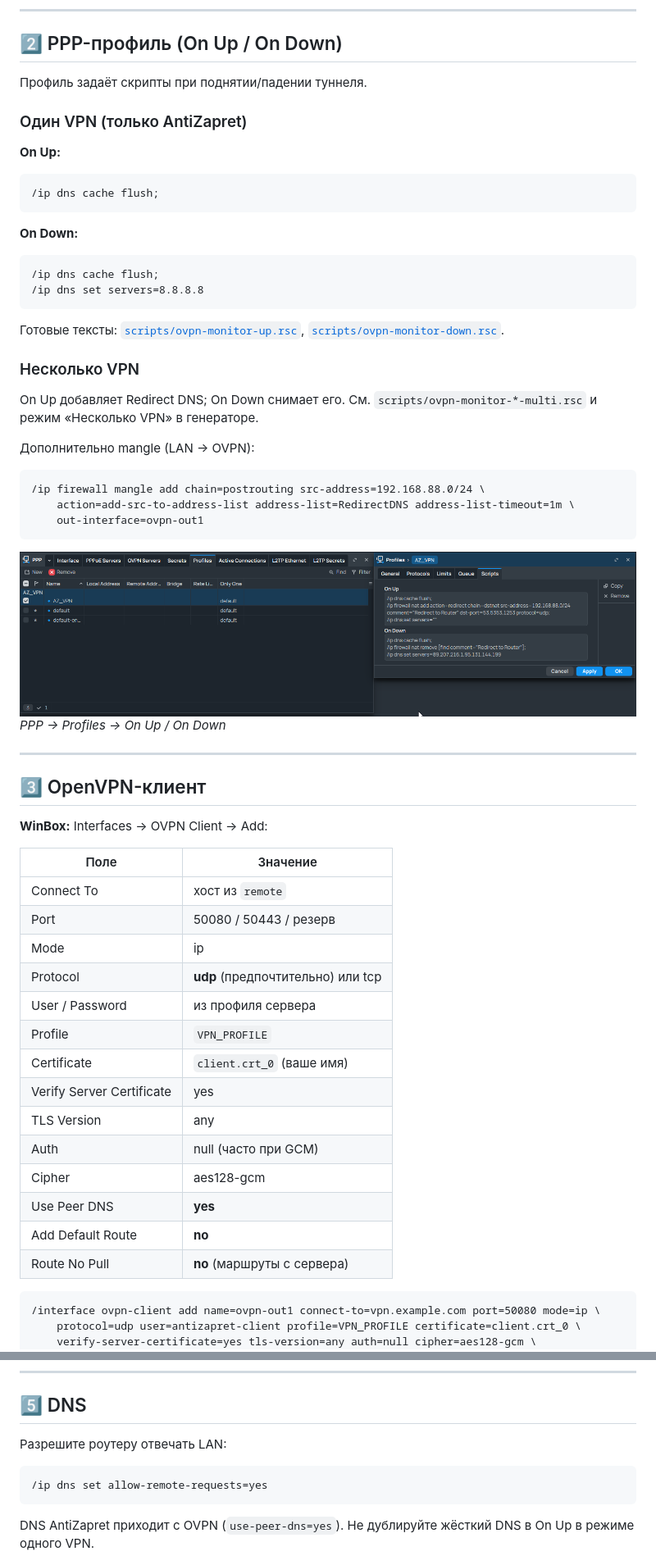
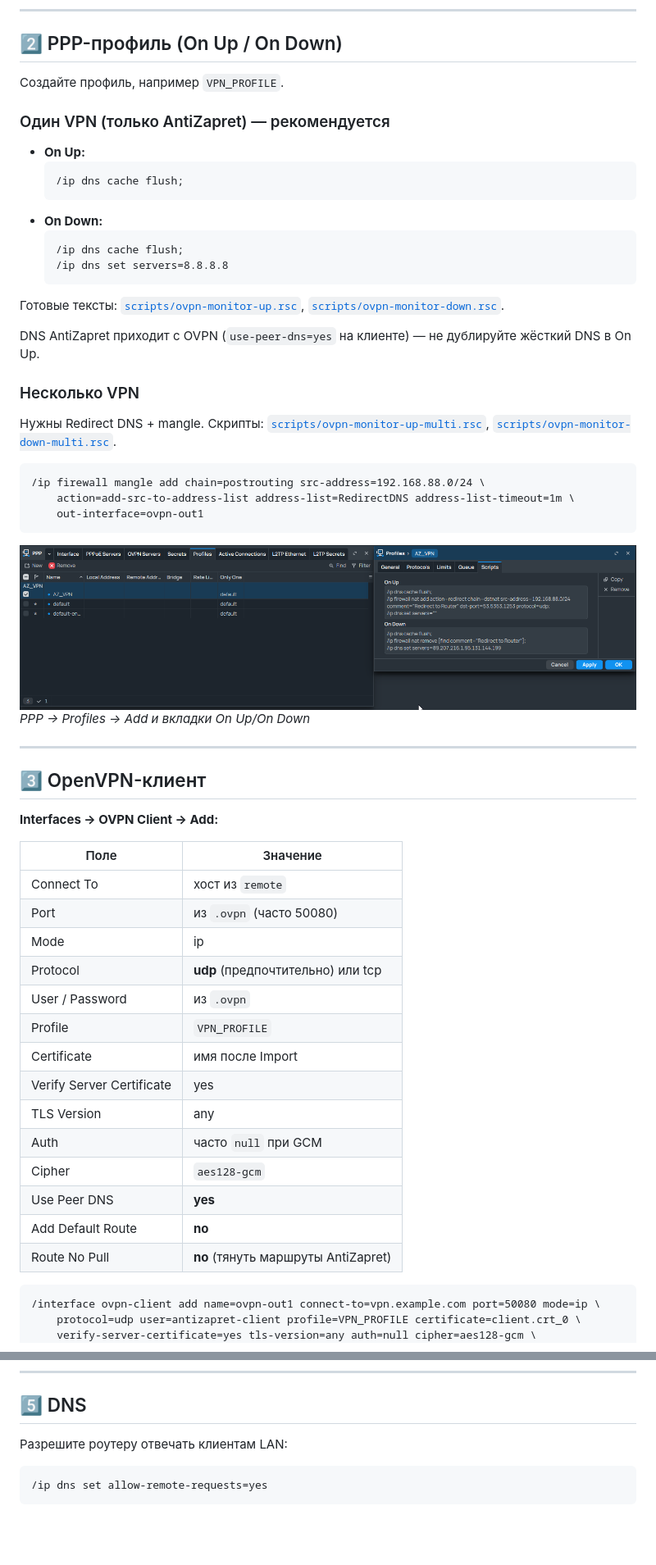
Before and after one commit to Kirito0098/AntiZapret-OpenVPN-Mikrotik, a Markdown page: README.md, 2 parts joined by grey strips. Shown at 82% size. Drawn GitHub-style; blank space fills up the shorter version.

````diff
--- a/README.md
+++ b/README.md
@@ -85,30 +87,27 @@
 
 ## 2️⃣ PPP-профиль (On Up / On Down)
 
-Профиль задаёт скрипты при поднятии/падении туннеля.
+Создайте профиль, например `VPN_PROFILE`.
 
-### Один VPN (только AntiZapret)
+### Один VPN (только AntiZapret) — рекомендуется
 
-**On Up:**
-
-```
-/ip dns cache flush;
-```
-
-**On Down:**
-
-```
-/ip dns cache flush;
-/ip dns set servers=8.8.8.8
-```
+- **On Up:**
+  ```
+  /ip dns cache flush;
+  ```
+- **On Down:**
+  ```
+  /ip dns cache flush;
+  /ip dns set servers=8.8.8.8
+  ```
 
 Готовые тексты: [`scripts/ovpn-monitor-up.rsc`](scripts/ovpn-monitor-up.rsc), [`scripts/ovpn-monitor-down.rsc`](scripts/ovpn-monitor-down.rsc).
 
+DNS AntiZapret приходит с OVPN (`use-peer-dns=yes` на клиенте) — не дублируйте жёсткий DNS в On Up.
+
 ### Несколько VPN
 
-On Up добавляет Redirect DNS; On Down снимает его. См. `scripts/ovpn-monitor-*-multi.rsc` и режим «Несколько VPN» в генераторе.
-
-Дополнительно mangle (LAN → OVPN):
+Нужны Redirect DNS + mangle. Скрипты: [`scripts/ovpn-monitor-up-multi.rsc`](scripts/ovpn-monitor-up-multi.rsc), [`scripts/ovpn-monitor-down-multi.rsc`](scripts/ovpn-monitor-down-multi.rsc).
 
 ```mikrotik
 /ip firewall mangle add chain=postrouting src-address=192.168.88.0/24 \
@@ -117,30 +116,30 @@ On Up добавляет Redirect DNS; On Down снимает его. См. `scr
 ```
 
 ![PPP Profiles и On Up/On Down](screenshot/WinBox_NlGBITlPFB.png)
-*PPP → Profiles → On Up / On Down*
+*PPP → Profiles → Add и вкладки On Up/On Down*
 
 ---
 
 ## 3️⃣ OpenVPN-клиент
 
-**WinBox:** Interfaces → OVPN Client → Add:
+**Interfaces → OVPN Client → Add:**
 
 | Поле | Значение |
 |------|----------|
 | Connect To | хост из `remote` |
-| Port | 50080 / 50443 / резерв |
+| Port | из `.ovpn` (часто 50080) |
 | Mode | ip |
 | Protocol | **udp** (предпочтительно) или tcp |
-| User / Password | из профиля сервера |
+| User / Password | из `.ovpn` |
 | Profile | `VPN_PROFILE` |
-| Certificate | `client.crt_0` (ваше имя) |
+| Certificate | имя после Import |
 | Verify Server Certificate | yes |
 | TLS Version | any |
-| Auth | null (часто при GCM) |
-| Cipher | aes128-gcm |
+| Auth | часто `null` при GCM |
+| Cipher | `aes128-gcm` |
 | Use Peer DNS | **yes** |
 | Add Default Route | **no** |
-| Route No Pull | **no** (маршруты с сервера) |
+| Route No Pull | **no** (тянуть маршруты AntiZapret) |
 
 ```mikrotik
 /interface ovpn-client add name=ovpn-out1 connect-to=vpn.example.com port=50080 mode=ip \
@@ -167,13 +168,11 @@ On Up добавляет Redirect DNS; On Down снимает его. См. `scr
 
 ## 5️⃣ DNS
 
-Разрешите роутеру отвечать LAN:
+Разрешите роутеру отвечать клиентам LAN:
 
 ```mikrotik
 /ip dns set allow-remote-requests=yes
 ```
-
-DNS AntiZapret приходит с OVPN (`use-peer-dns=yes`). Не дублируйте жёсткий DNS в On Up в режиме одного VPN.
 
 ![DNS Allow Remote Requests](screenshot/WinBox_hLyiGo2JIy.png)
 *IP → DNS*
````
Also changed, not shown: other parts of README.md (+53 -48 lines).
